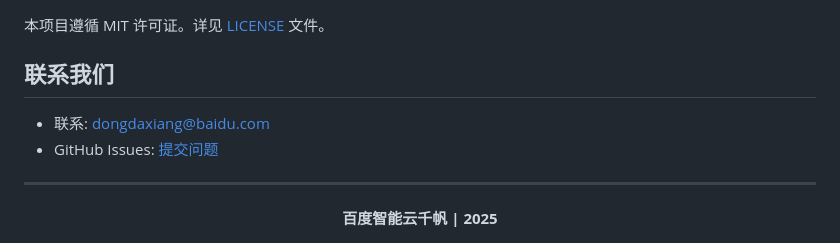
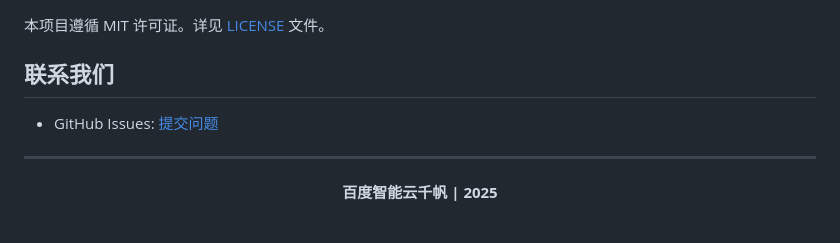
Before and after one commit to baidubce/Qianfan-VL, a Markdown page: README_CN.md, the part around the change. GitHub-like rendering.

Commit message:
Refine the layout and content

```diff
--- a/README_CN.md
+++ b/README_CN.md
@@ -287,7 +287,6 @@ curl 'http://127.0.0.1:8000/v1/chat/completions' \
 
 ## 联系我们
 
-- 联系: dongdaxiang@baidu.com
 - GitHub Issues: [提交问题](https://github.com/baidubce/Qianfan-VL/issues)
 
 ---
```
